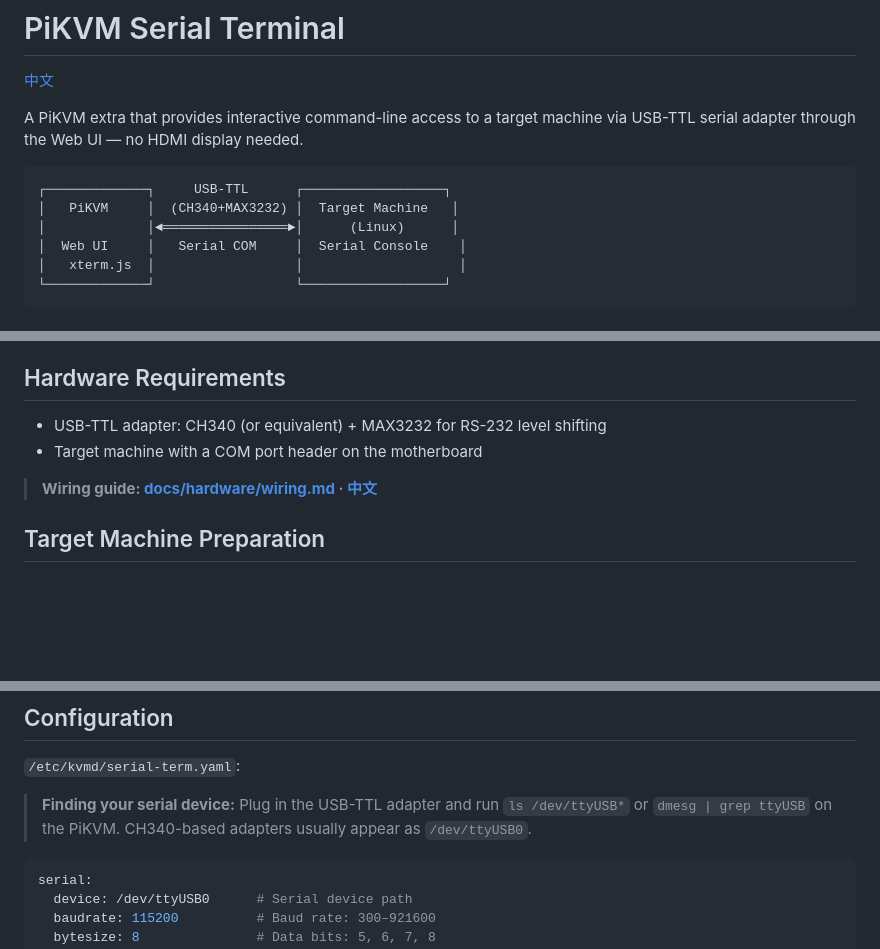
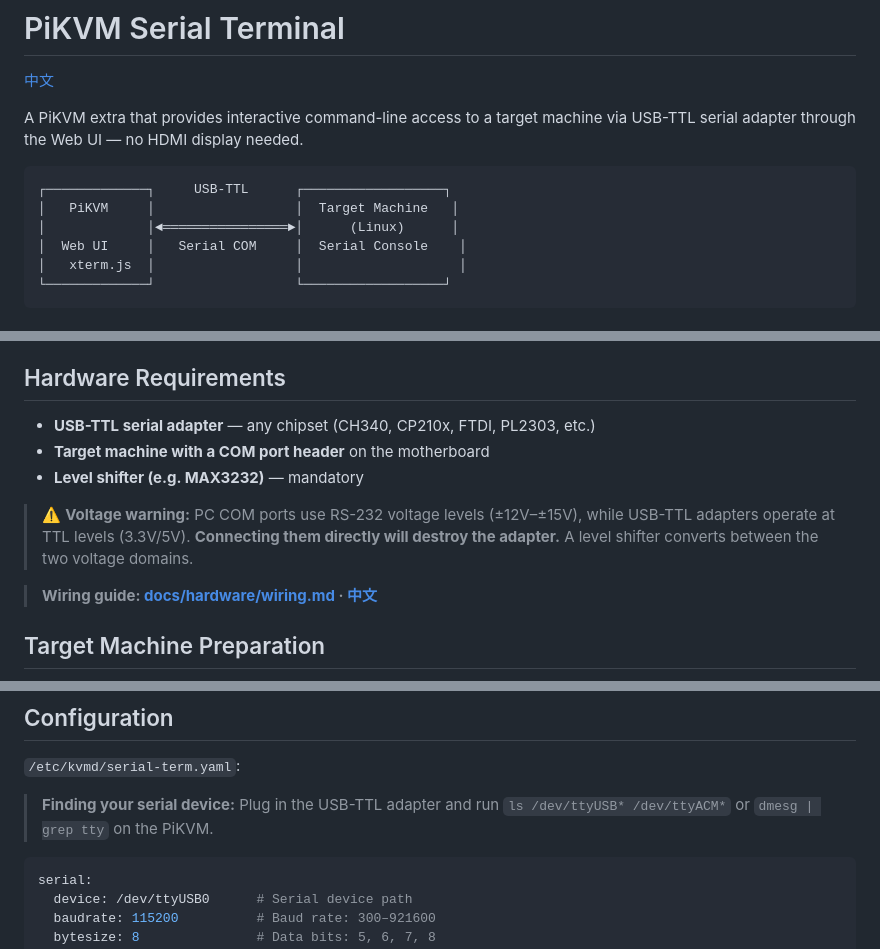
Before and after one commit to pzehrel/kvmd-serial-term, a Markdown page: README.md, 3 parts joined by grey strips. Rendered like a GitHub page; blank space fills up the shorter version.

Commit message:
Update README: generalise hardware requirements, add RS-232 voltage warning

````diff
--- a/README.md
+++ b/README.md
@@ -6,7 +6,7 @@ A PiKVM extra that provides interactive command-line access to a target machine
 
 ```
 ┌─────────────┐     USB-TTL      ┌──────────────────┐
-│   PiKVM     │  (CH340+MAX3232) │  Target Machine   │
+│   PiKVM     │                  │  Target Machine   │
 │             │◄════════════════►│      (Linux)      │
 │  Web UI     │   Serial COM     │  Serial Console    │
 │   xterm.js  │                  │                    │
@@ -27,8 +27,11 @@ A PiKVM extra that provides interactive command-line access to a target machine
 
 ## Hardware Requirements
 
-- USB-TTL adapter: CH340 (or equivalent) + MAX3232 for RS-232 level shifting
-- Target machine with a COM port header on the motherboard
+- **USB-TTL serial adapter** — any chipset (CH340, CP210x, FTDI, PL2303, etc.)
+- **Target machine with a COM port header** on the motherboard
+- **Level shifter (e.g. MAX3232)** — mandatory
+
+> ⚠️ **Voltage warning:** PC COM ports use RS-232 voltage levels (±12V–±15V), while USB-TTL adapters operate at TTL levels (3.3V/5V). **Connecting them directly will destroy the adapter.** A level shifter converts between the two voltage domains.
 
 > **Wiring guide: [docs/hardware/wiring.md](docs/hardware/wiring.md) · [中文](docs/hardware/wiring.zh.md)**
 
@@ -73,8 +76,7 @@ bash deploy.sh
 `/etc/kvmd/serial-term.yaml`:
 
 > **Finding your serial device:** Plug in the USB-TTL adapter and run
-> `ls /dev/ttyUSB*` or `dmesg | grep ttyUSB` on the PiKVM.
-> CH340-based adapters usually appear as `/dev/ttyUSB0`.
+> `ls /dev/ttyUSB* /dev/ttyACM*` or `dmesg | grep tty` on the PiKVM.
 
 ```yaml
 serial:
````
Also changed, not shown: README.zh.md (+8 -6 lines).
